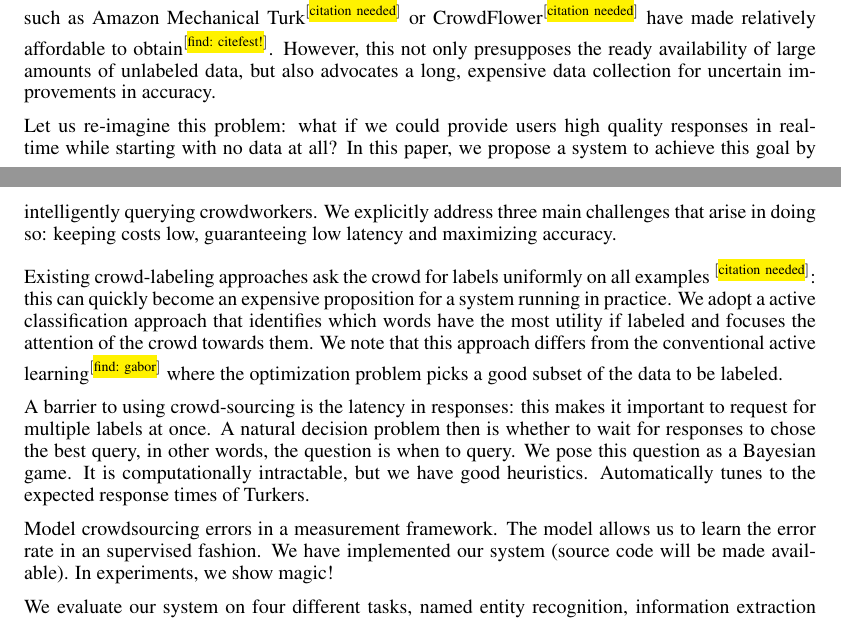
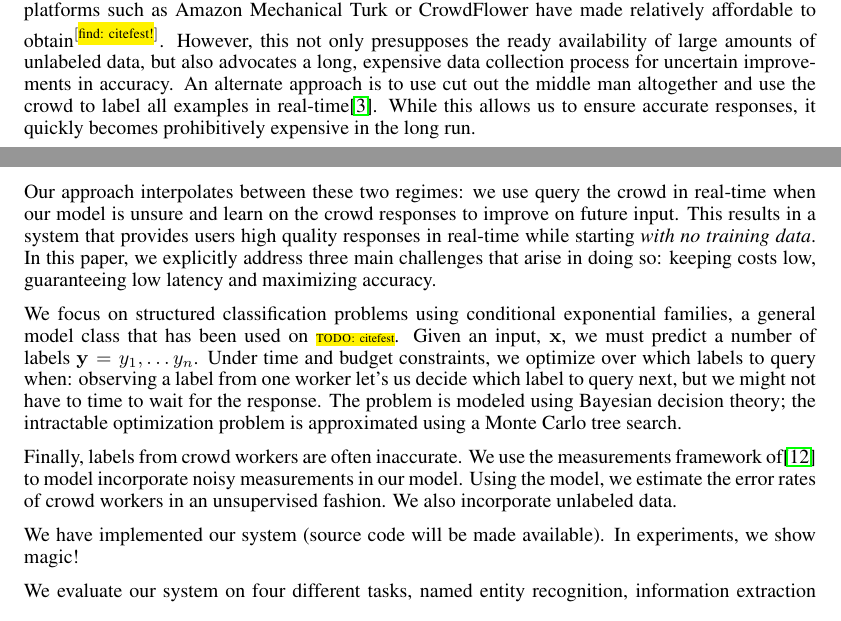
Before and after one commit to lense-project/lense-base, a LaTeX paper (doc/nips2015/paper.tex, which reads doc/nips2015/intro.tex): two parts of pages 1 and 2 of 8, joined at a grey line, cut at the place of the change. Compiled offline with pdfLaTeX.

Commit message:
More info in the intro

```diff
--- a/doc/nips2015/intro.tex
+++ b/doc/nips2015/intro.tex
@@ -2,29 +2,24 @@
 
 For the practitioner, supervised learning is largely a solved problem and software to efficiently train classifiers in a variety of domains is readily available.
 Yet, adoption remains limited because the deployment of a learning system requires extremely accurate classifiers: mistakes cost business.
-The typical solution to this problem is to use more labeled data, which recent crowdsourcing platforms such as Amazon Mechanical Turk\needcite{} or CrowdFlower\needcite{} have made relatively affordable to obtain\findcite{citefest!}.
-However, this not only presupposes the ready availability of large amounts of unlabeled data, but also advocates a long, expensive data collection for uncertain improvements in accuracy.
+The typical solution to this problem is to use more labeled data, which recent crowdsourcing platforms such as Amazon Mechanical Turk or CrowdFlower have made relatively affordable to obtain\findcite{citefest!}.
+However, this not only presupposes the ready availability of large amounts of unlabeled data, but also advocates a long, expensive data collection process for uncertain improvements in accuracy.
+% This two-stage process fundamentally limits the accuracy we can obtain.
+An alternate approach is to use cut out the middle man altogether and use the crowd to label all examples in real-time\cite{cheng2015flock}.
+While this allows us to ensure accurate responses, it quickly becomes prohibitively expensive in the long run.
 
-Let us re-imagine this problem:
-what if we could provide users high quality responses in real-time while starting with no data at all?
-In this paper, we propose a system to achieve this goal by intelligently querying crowdworkers.
-We explicitly address three main challenges that arise in doing so: keeping costs low, guaranteeing low latency and maximizing accuracy.
+Our approach interpolates between these two regimes: we use query the crowd in real-time when our model is unsure and learn on the crowd responses to improve on future input.
+This results in a system that provides users high quality responses in real-time while starting {\em with no training data}.
+In this paper, we explicitly address three main challenges that arise in doing so: keeping costs low, guaranteeing low latency and maximizing accuracy.
 
-% Keeping costs low
-Existing crowd-labeling approaches ask the crowd for labels uniformly on all examples \needcite: this can quickly become an expensive proposition for a system running in practice.
-We adopt a active classification approach that identifies which words have the most utility if labeled and focuses the attention of the crowd towards them.
-We note that this approach differs from the conventional active learning\findcite{gabor} where the optimization problem picks a good subset of the data to be labeled.
+% Cost and Low-latency
+We focus on structured classification problems using conditional exponential families, a general model class that has been used on \todo{citefest}.
+Given an input, $\bx$, we must predict a number of labels $\by = y_1, \ldots y_n$.
+Under time and budget constraints, we optimize over which labels to query when: observing a label from one worker let's us decide which label to query next, but we might not have to time to wait for the response.
+The problem is modeled using Bayesian decision theory; the intractable optimization problem is approximated using a Monte Carlo tree search.
 
-% Low-latency
-A barrier to using crowd-sourcing is the latency in responses: this makes it important to request for multiple labels at once.
-A natural decision problem then is whether to wait for responses to chose the best query, in other words, the question is when to query.
-We pose this question as a Bayesian game.
-It is computationally intractable, but we have good heuristics.
-Automatically tunes to the expected response times of Turkers.
+Finally, labels from crowd workers are often inaccurate. We use the measurements framework of\cite{liang09measurements} to model incorporate noisy measurements in our model. Using the model, we estimate the error rates of crowd workers in an unsupervised fashion. We also incorporate unlabeled data.
 
-% High accuracy
-Model crowdsourcing errors in a measurement framework.
-The model allows us to learn the error rate in an supervised fashion.
 We have implemented our system (source code will be made available).
 In experiments, we show magic!
 
```
